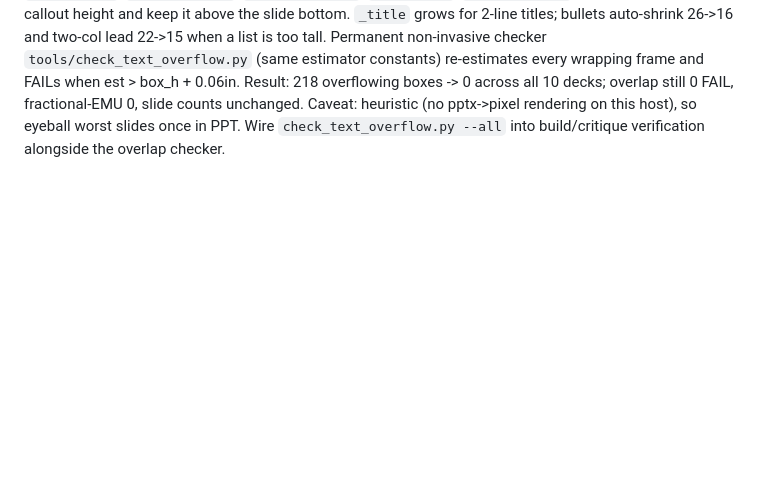
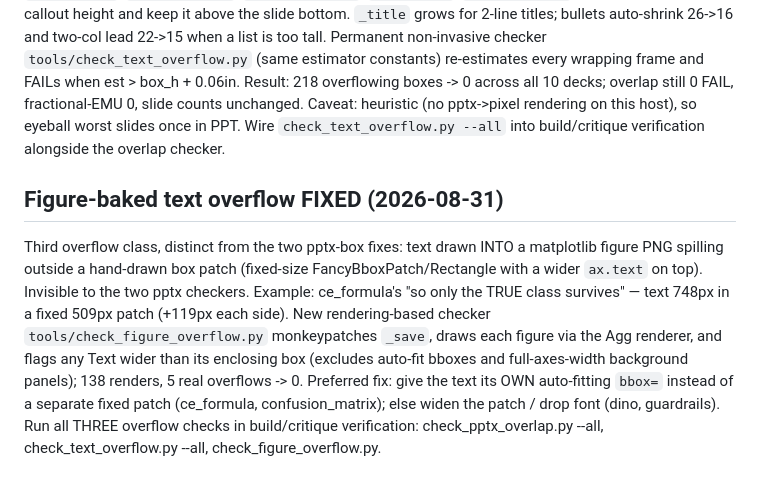
Before and after one commit to indigobio/msacl_dl_course, a Markdown page: course_plan/rebuild_takeaways.md, the part around the change. Rendered like a GitHub page; blank space fills up the shorter version.

Commit message:
docs: wire check_figure_overflow.py into commands + takeaways

```diff
--- a/course_plan/rebuild_takeaways.md
+++ b/course_plan/rebuild_takeaways.md
@@ -230,3 +230,18 @@ overlap still 0 FAIL, fractional-EMU 0, slide counts unchanged. Caveat: heuristi
 (no pptx->pixel rendering on this host), so eyeball worst slides once in PPT.
 Wire `check_text_overflow.py --all` into build/critique verification alongside the
 overlap checker.
+
+## Figure-baked text overflow FIXED (2026-08-31)
+
+Third overflow class, distinct from the two pptx-box fixes: text drawn INTO a
+matplotlib figure PNG spilling outside a hand-drawn box patch (fixed-size
+FancyBboxPatch/Rectangle with a wider `ax.text` on top). Invisible to the two
+pptx checkers. Example: ce_formula's "so only the TRUE class survives" — text
+748px in a fixed 509px patch (+119px each side). New rendering-based checker
+`tools/check_figure_overflow.py` monkeypatches `_save`, draws each figure via the
+Agg renderer, and flags any Text wider than its enclosing box (excludes auto-fit
+bboxes and full-axes-width background panels); 138 renders, 5 real overflows -> 0.
+Preferred fix: give the text its OWN auto-fitting `bbox=` instead of a separate
+fixed patch (ce_formula, confusion_matrix); else widen the patch / drop font
+(dino, guardrails). Run all THREE overflow checks in build/critique verification:
+check_pptx_overlap.py --all, check_text_overflow.py --all, check_figure_overflow.py.
```
Also changed, not shown: CLAUDE.md (+2 -1 lines).
